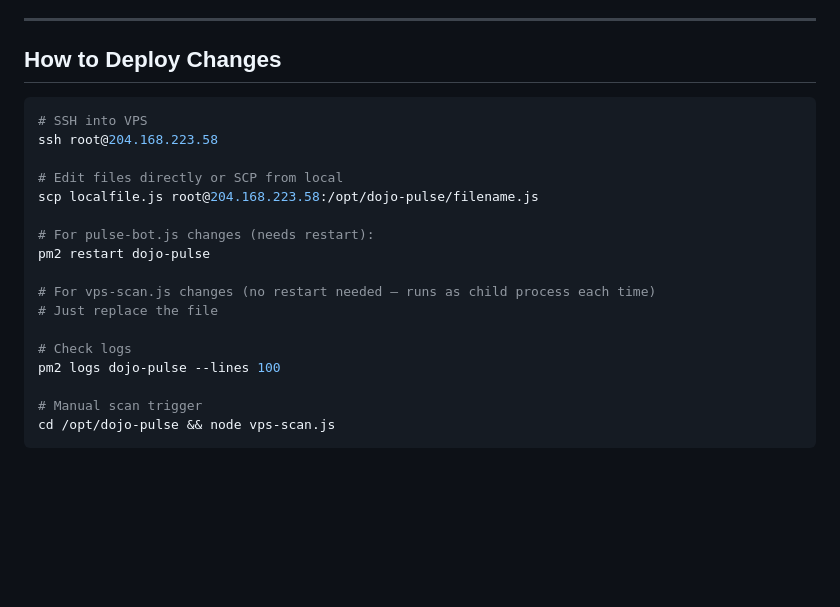
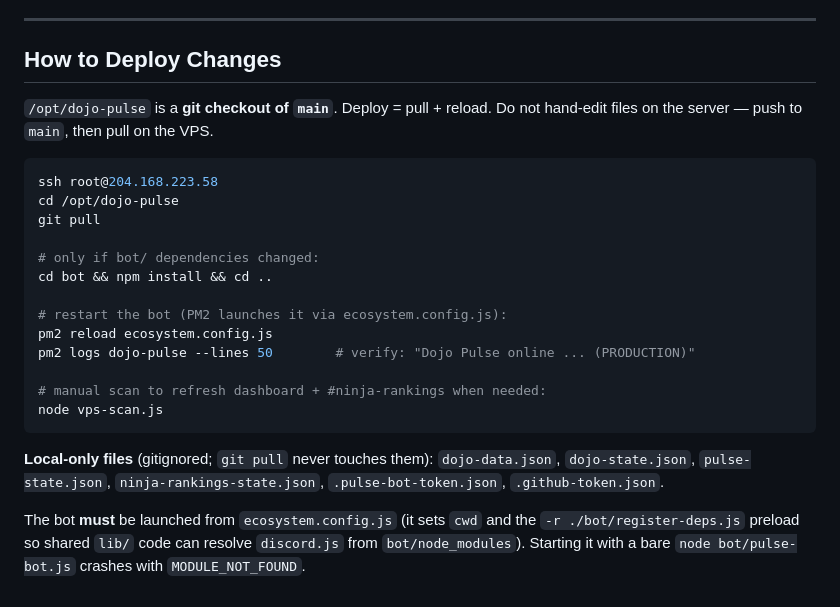
Before and after one commit to Dreamusichef/aodhq-dojo-dashboard, a Markdown page: TECHNICAL_SUMMARY.md, the part around the change. Drawn GitHub-style; blank space fills up the shorter version.

Commit message:
Docs: git-based deploy flow (pull + pm2 reload), replacing manual scp
Co-Authored-By: Claude Opus 4.8 <noreply@anthropic.com>

````diff
--- a/TECHNICAL_SUMMARY.md
+++ b/TECHNICAL_SUMMARY.md
@@ -285,22 +285,30 @@ When no new messages were found, `vps-scan.js` returned early without regenerati
 
 ## How to Deploy Changes
 
+`/opt/dojo-pulse` is a **git checkout of `main`**. Deploy = pull + reload. Do not hand-edit
+files on the server — push to `main`, then pull on the VPS.
+
 ```bash
-# SSH into VPS
 ssh root@204.168.223.58
+cd /opt/dojo-pulse
+git pull
 
-# Edit files directly or SCP from local
-scp localfile.js root@204.168.223.58:/opt/dojo-pulse/filename.js
+# only if bot/ dependencies changed:
+cd bot && npm install && cd ..
 
-# For pulse-bot.js changes (needs restart):
-pm2 restart dojo-pulse
+# restart the bot (PM2 launches it via ecosystem.config.js):
+pm2 reload ecosystem.config.js
+pm2 logs dojo-pulse --lines 50        # verify: "Dojo Pulse online ... (PRODUCTION)"
 
-# For vps-scan.js changes (no restart needed — runs as child process each time)
-# Just replace the file
+# manual scan to refresh dashboard + #ninja-rankings when needed:
+node vps-scan.js
+```
 
-# Check logs
-pm2 logs dojo-pulse --lines 100
+**Local-only files** (gitignored; `git pull` never touches them):
+`dojo-data.json`, `dojo-state.json`, `pulse-state.json`, `ninja-rankings-state.json`,
+`.pulse-bot-token.json`, `.github-token.json`.
 
-# Manual scan trigger
-cd /opt/dojo-pulse && node vps-scan.js
-```
+The bot **must** be launched from `ecosystem.config.js` (it sets `cwd` and the
+`-r ./bot/register-deps.js` preload so shared `lib/` code can resolve `discord.js` from
+`bot/node_modules`). Starting it with a bare `node bot/pulse-bot.js` crashes with
+`MODULE_NOT_FOUND`.
````
